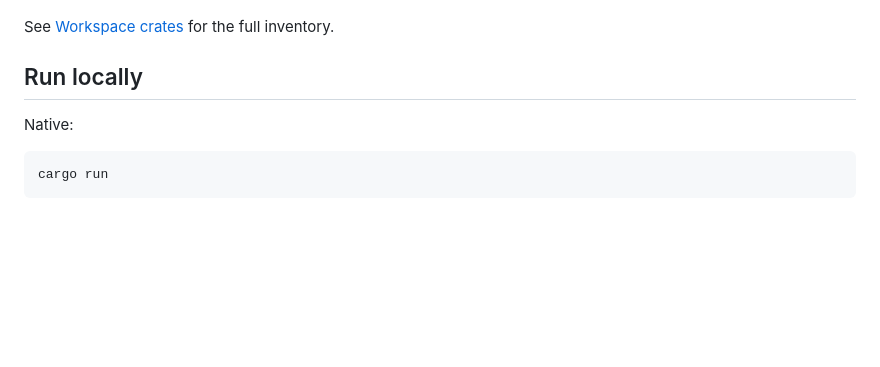
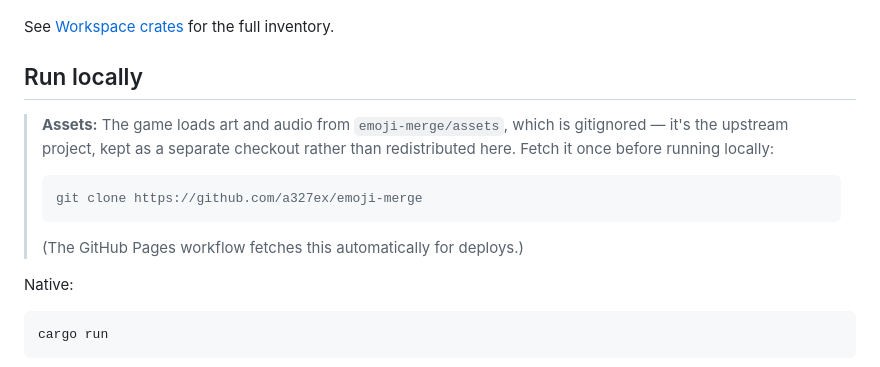
Before and after one commit to Cupnfish/bevy_gamekit, a Markdown page: README.md, the part around the change. Rendered like a GitHub page; blank space fills up the shorter version.

Commit message:
docs: note that emoji-merge assets must be fetched for local runs

````diff
--- a/README.md
+++ b/README.md
@@ -33,6 +33,16 @@ license; none of the original Lua code is.
 See [Workspace crates](#workspace-crates) for the full inventory.
 
 ## Run locally
+
+> **Assets:** The game loads art and audio from `emoji-merge/assets`, which is
+> gitignored — it's the upstream project, kept as a separate checkout rather
+> than redistributed here. Fetch it once before running locally:
+>
+> ```sh
+> git clone https://github.com/a327ex/emoji-merge
+> ```
+>
+> (The GitHub Pages workflow fetches this automatically for deploys.)
 
 Native:
 
````
